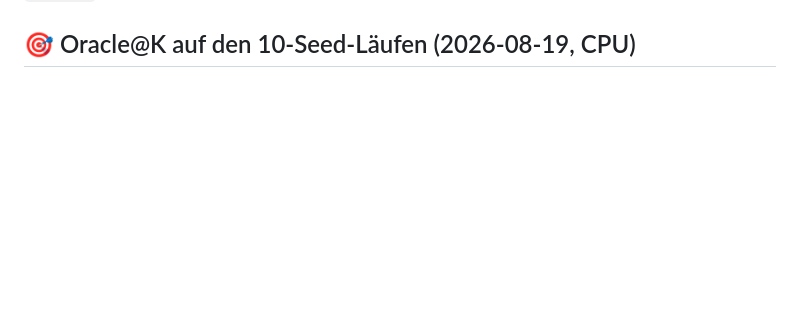
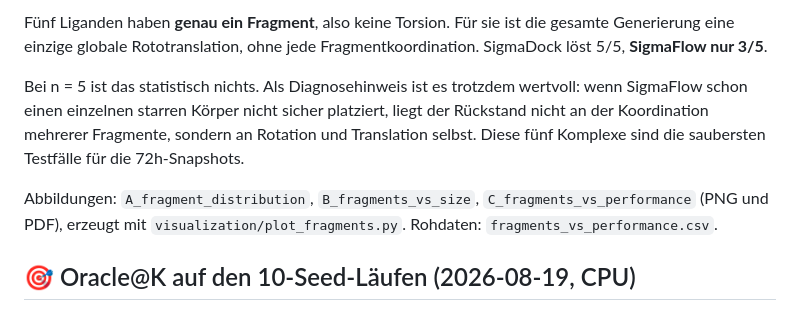
Before and after one commit to jmuelleo/SigmaFlow, a Markdown page: RESULTS.md, the part around one of its changes. Drawn GitHub-style; blank space fills up the shorter version.

```diff
--- a/RESULTS.md
+++ b/RESULTS.md
@@ -576,3 +645,18 @@ gültig, `p=0.0347` eingeschlossen.
+Fünf Liganden haben **genau ein Fragment**, also keine Torsion. Für sie ist
+die gesamte Generierung eine einzige globale Rototranslation, ohne jede
+Fragmentkoordination. SigmaDock löst 5/5, **SigmaFlow nur 3/5**.
+
+Bei n = 5 ist das statistisch nichts. Als Diagnosehinweis ist es trotzdem
+wertvoll: wenn SigmaFlow schon einen einzelnen starren Körper nicht sicher
+platziert, liegt der Rückstand nicht an der Koordination mehrerer Fragmente,
+sondern an Rotation und Translation selbst. Diese fünf Komplexe sind die
+saubersten Testfälle für die 72h-Snapshots.
+
+Abbildungen: `A_fragment_distribution`, `B_fragments_vs_size`,
+`C_fragments_vs_performance` (PNG und PDF), erzeugt mit
+`visualization/plot_fragments.py`. Rohdaten: `fragments_vs_performance.csv`.
+
+
 ## 🎯 Oracle@K auf den 10-Seed-Läufen (2026-08-19, CPU)
 
 `SigmaFlow_Evaluation.evaluate_run` über die bereits vorhandenen Sampling-
```
Also changed, not shown: other parts of RESULTS.md (+69 -0 lines), CURRENT_RESEARCH_STATE.md (+15 -3 lines).
